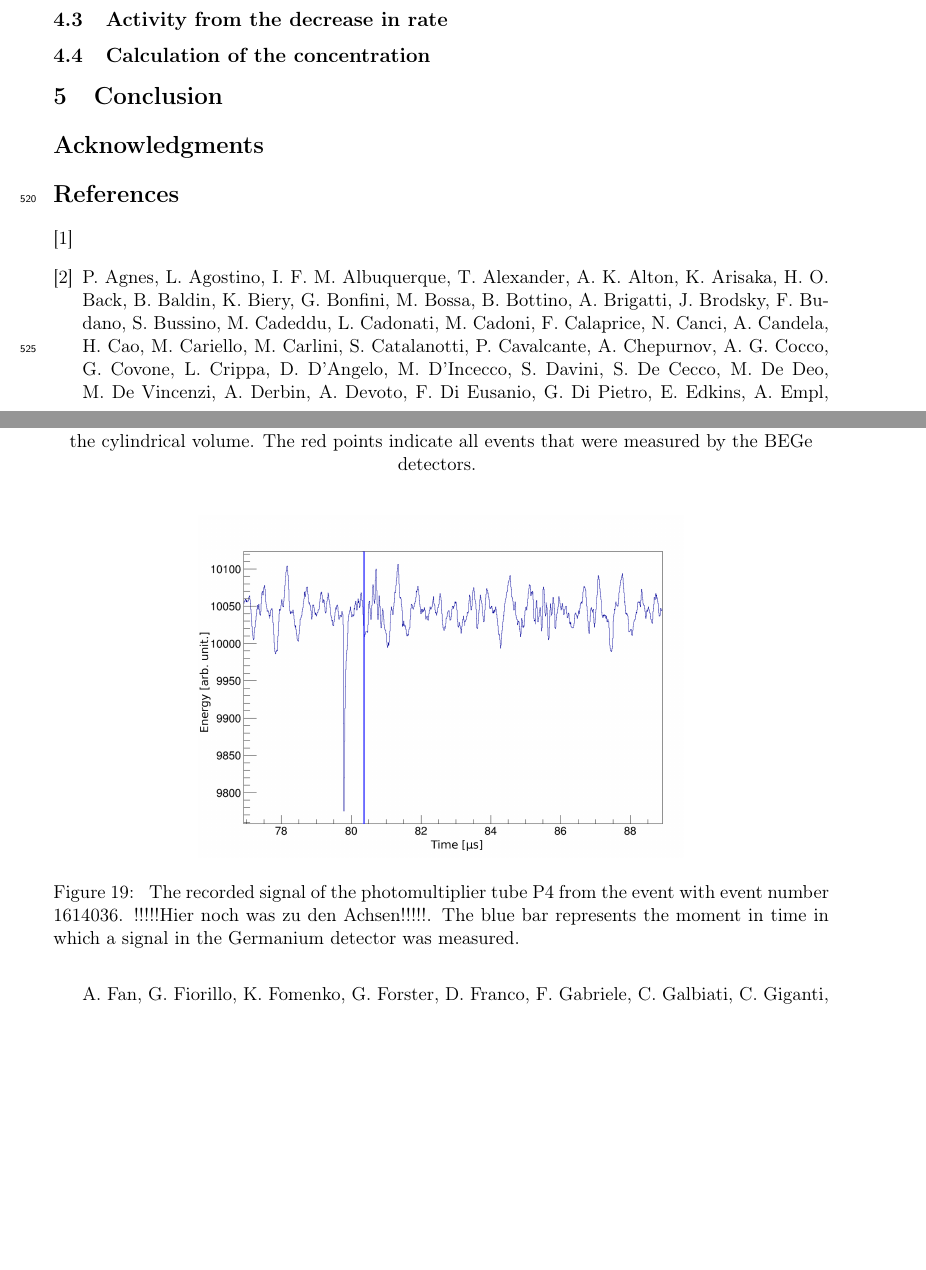
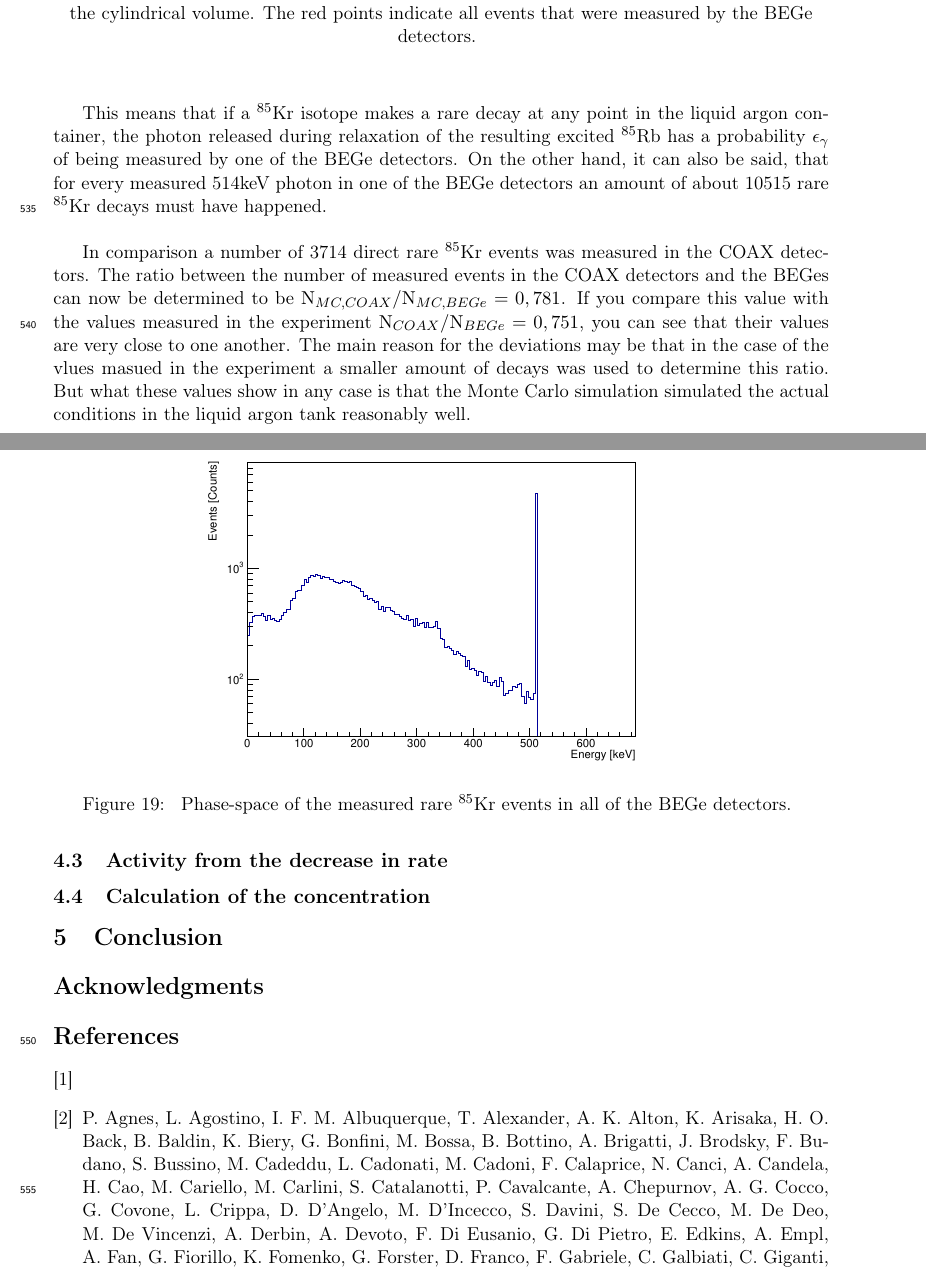
Before and after one commit to MoritzNeuberger/Analysis-of-Kr85-concentration-in-the-liquid-argon-of-GERDA-Phase-II, a LaTeX paper (main.tex, which reads body.tex): two parts of pages 18 and 19 of 20 before the commit and two parts of pages 19 and 20 of 21 after it, joined at a grey line, cut so that both start at the same text, the shorter picture padded with empty space. Compiled offline with pdfLaTeX.

Commit message:
Updates from ShareLaTeX

```diff
--- a/body.tex
+++ b/body.tex
@@ -790,11 +809,28 @@ The resulting phase-space diagram form all the detected events in any of the BEG
+This means that if a \nuc{Kr}{85} isotope makes a rare decay at any point in the liquid argon container, the photon released during relaxation of the resulting excited \nuc{Rb}{85} has a probability \(\epsilon_\gamma\) of being measured by one of the BEGe detectors.
+On the other hand, it can also be said, that for every measured 514keV photon in one of the BEGe detectors an amount of about 10515 rare \nuc{Kr}{85} decays must have happened.
+\\
+
+In comparison a number of 3714 direct rare \nuc{Kr}{85} events was measured in the COAX detectors.
+The ratio between the number of measured events in the COAX detectors and the BEGes can now be determined to be \(\mathrm{N}_{MC,COAX}/\mathrm{N}_{MC,BEGe} = 0,781\).
+If you compare this value with the values measured in the experiment \(\mathrm{N}_{COAX}/\mathrm{N}_{BEGe} = 0,751\), you can see that their values are very close to one another.
+The main reason for the deviations may be that in the case of the vlues masued in the experiment a smaller amount of decays was used to determine this ratio.
+But what these values show in any case is that the Monte Carlo simulation simulated the actual conditions in the liquid argon tank reasonably well.
+\\
+
+
+
+
+
+
+
+
 \begin{figure}[t!]
 	\centering
 	\ifmakefigures%
-	\includegraphics[width=100mm]{./Bilder/BeispielSignal.png}
+	\includegraphics[width=100mm]{./Bilder/MC-514-Phasenraum.pdf}
 	\fi%
-	\caption{\label{fig:Trigger4}
-    The recorded signal of the photomultiplier tube P4 from the event with event number 1614036. !!!!!Hier noch was zu den Achsen!!!!!.
-    The blue bar represents the moment in time in which a signal in the Germanium detector was measured.
+	\caption{\label{fig:PhasenraumMC514}
+    Phase-space of the measured rare \nuc{Kr}{85} events in all of the BEGe detectors.
 	}
 \end{figure}
 
```
Also changed, not shown: body.tex (31 more changed lines).
